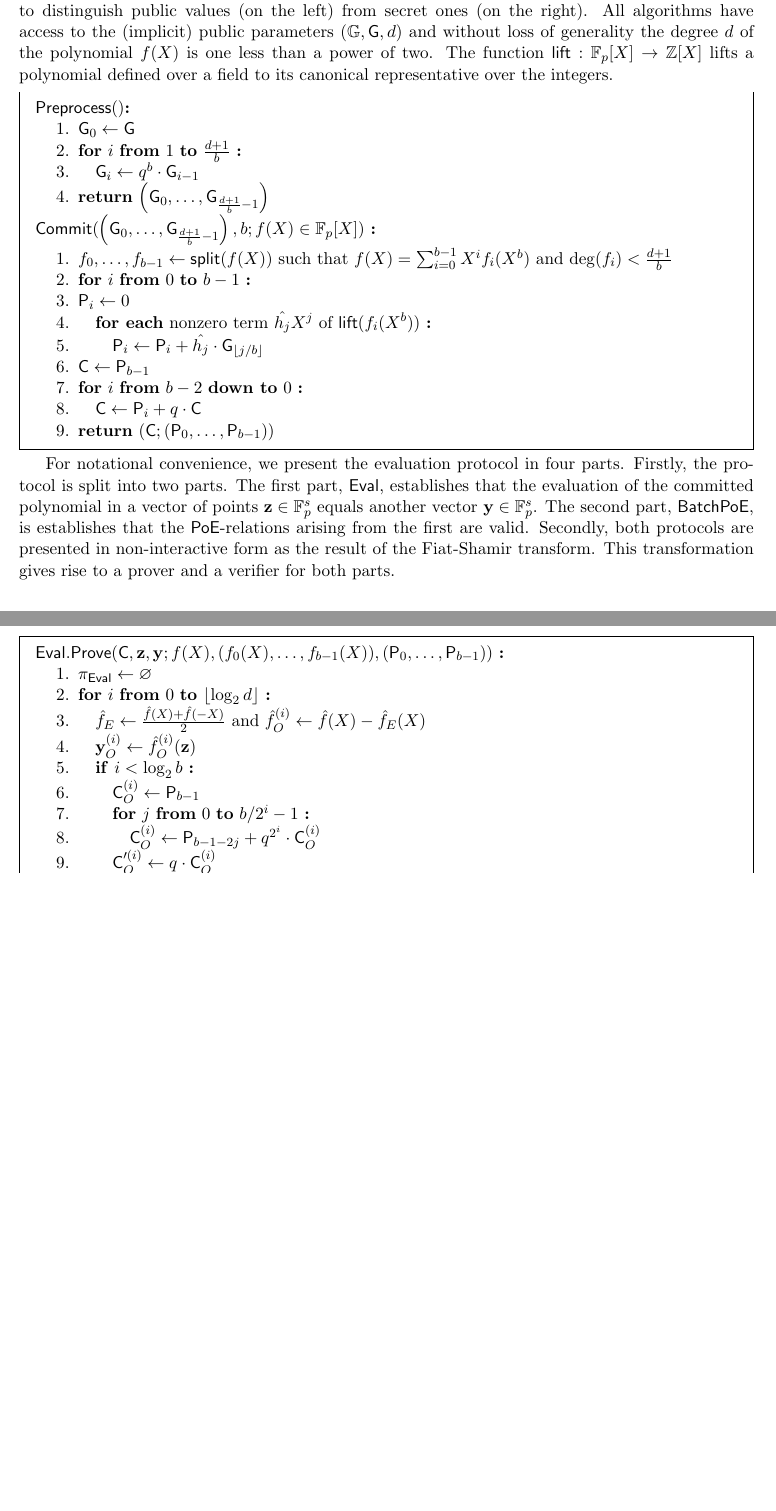
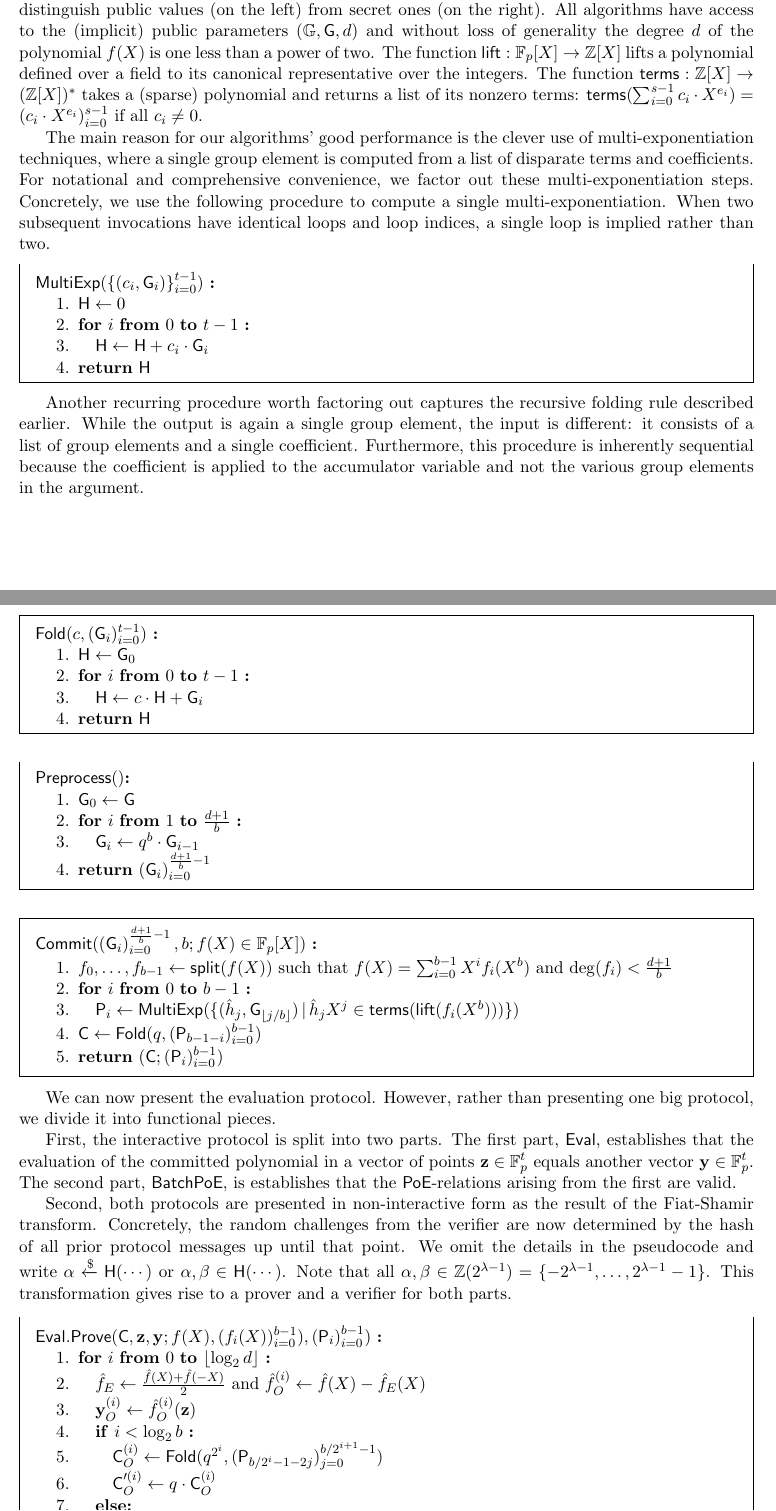
Before and after one commit to bbuenz/darker, a LaTeX document (darker/darker.tex): two parts of pages 3 and 4 of 13, joined at a grey line, cut so that both start at the same text, the shorter picture padded with empty space. Compiled offline with pdfLaTeX.

Commit message:
cleaned up pseudocode by factoring out multi-exp and folding procedures

```diff
--- a/darker/darker.tex
+++ b/darker/darker.tex
@@ -37,6 +37,8 @@
 
 \fi
 
+\newcommand{\dollar}{\$}
+\newcommand{\random}{\xleftarrow{\dollar}}
 
 \title{Darker}
 
@@ -125,7 +127,30 @@ Since $b$ is a power of two, the exact same strategy can be used in the evaluati
 
 \section{Protocols}
 
-The protocols and algorithms are presented below. We use additive notation for the groups and denote the identity element by 0. In argument lists and return values, we use the semicolon to distinguish public values (on the left) from secret ones (on the right). All algorithms have access to the (implicit) public parameters $(\mathbb{G}, \mathsf{G}, d)$ and without loss of generality the degree $d$ of the polynomial $f(X)$ is one less than a power of two. The function $\mathsf{lift} : \mathbb{F}_p[X] \rightarrow \mathbb{Z}[X]$ lifts a polynomial defined over a field to its canonical representative over the integers.
+The protocols and algorithms are presented below. We use additive notation for the groups and denote the identity element by 0. In argument lists and return values, we use the semicolon to distinguish public values (on the left) from secret ones (on the right). All algorithms have access to the (implicit) public parameters $(\mathbb{G}, \mathsf{G}, d)$ and without loss of generality the degree $d$ of the polynomial $f(X)$ is one less than a power of two. The function $\mathsf{lift} : \mathbb{F}_p[X] \rightarrow \mathbb{Z}[X]$ lifts a polynomial defined over a field to its canonical representative over the integers. The function $\mathsf{terms} : \mathbb{Z}[X] \rightarrow (\mathbb{Z}[X])^*$ takes a (sparse) polynomial and returns a list of its nonzero terms: $\mathsf{terms}(\sum_{i=0}^{s-1} c_i \cdot X^{e_i}) = (c_i \cdot X^{e_i})_{i=0}^{s-1}$ if all $c_i \neq 0$.
+
+The main reason for our algorithms' good performance is the clever use of multi-exponentiation techniques, where a single group element is computed from a list of disparate terms and coefficients.
+For notational and comprehensive convenience, we factor out these multi-exponentiation steps. Concretely, we use the following procedure to compute a single multi-exponentiation. When two subsequent invocations have identical loops and loop indices, a single loop is implied rather than two.
+\begin{mdframed}
+$\mathsf{MultiExp}(\{(c_i, \mathsf{G}_i)\}_{i=0}^{t-1})$ \textbf{:}
+\begin{enumerate}[nolistsep]
+\item $\mathsf{H} \gets 0$
+\item \textbf{for} $i$ \textbf{from} $0$ \textbf{to} $t-1$ \textbf{:}
+\item \pcind $\mathsf{H} \gets \mathsf{H} + c_i \cdot \mathsf{G}_i$
+\item \textbf{return} $\mathsf{H}$
+\end{enumerate}
+\end{mdframed}
+
+Another recurring procedure worth factoring out captures the recursive folding rule described earlier. While the output is again a single group element, the input is different: it consists of a list of group elements and a single coefficient. Furthermore, this procedure is inherently sequential because the coefficient is applied to the accumulator variable and not the various group elements in the argument.
+\begin{mdframed}
+$\mathsf{Fold}(c, (\mathsf{G}_i)_{i=0}^{t-1})$ \textbf{:}
+\begin{enumerate}[nolistsep]
+\item $\mathsf{H} \gets \mathsf{G}_0$
+\item \textbf{for} $i$ \textbf{from} $0$ \textbf{to} $t-1$ \textbf{:}
+\item \pcind $\mathsf{H} \gets c \cdot \mathsf{H} + \mathsf{G}_i$
+\item \textbf{return} $\mathsf{H}$
+\end{enumerate}
+\end{mdframed}
 
 \begin{mdframed}
 $\mathsf{Preprocess}()$\textbf{:}
@@ -133,34 +158,44 @@ $\mathsf{Preprocess}()$\textbf{:}
 	\item $\mathsf{G}_0 \gets \mathsf{G}$
 	\item \textbf{for} $i$ \textbf{from} $1$ \textbf{to} $\frac{d+1}{b}$ \textbf{:}
 	\item \pcind $\mathsf{G}_i \gets q^{b} \cdot \mathsf{G}_{i-1}$
-	\item \textbf{return} $\left(\mathsf{G}_0, \ldots, \mathsf{G}_{\frac{d+1}{b} - 1}\right)$
+	\item \textbf{return} $\left(\mathsf{G}_i\right)_{i=0}^{\frac{d+1}{b} - 1}$
 \end{enumerate}
-$\mathsf{Commit}(\left(\mathsf{G}_0, \ldots, \mathsf{G}_{\frac{d+1}{b} - 1}\right), b; f(X) \in \mathbb{F}_p[X])$ \textbf{:}
+\end{mdframed}
+
+\begin{mdframed}
+$\mathsf{Commit}(\left(\mathsf{G}_i\right)_{i=0}^{\frac{d+1}{b} - 1}, b; f(X) \in \mathbb{F}_p[X])$ \textbf{:}
 \begin{enumerate}[nolistsep]
 	\item $f_0, \ldots, f_{b-1} \gets \mathsf{split}(f(X))$ such that $f(X) = \sum_{i=0}^{b-1} X^i f_i(X^b)$ and $\deg(f_i) < \frac{d+1}{b}$
 	\item \textbf{for} $i$ \textbf{from} $0$ \textbf{to} $b-1$ \textbf{:}
-	\item $\mathsf{P}_i \gets 0$
-	\item \pcind \textbf{for each} nonzero term $\hat{h_j} X^{j}$ of $\mathsf{lift}(f_i(X^b))$ \textbf{:}
-	\item \pcind \pcind $\mathsf{P}_i \gets \mathsf{P}_i + \hat{h_j} \cdot \mathsf{G}_{\lfloor j / b \rfloor}$ \label{line:commit-coefficient}
-	\item $\mathsf{C} \gets \mathsf{P}_{b-1}$
-	\item \textbf{for} $i$ \textbf{from} $b-2$ \textbf{down to} $0$ \textbf{:}
-	\item \pcind $\mathsf{C} \gets \mathsf{P}_{i} + q \cdot \mathsf{C}$ \label{line:commit-shift}
-	\item \textbf{return} $(\mathsf{C}; \left(\mathsf{P}_0, \ldots, \mathsf{P}_{b-1}\right))$
+	%\item \pcind $\mathsf{P}_i \gets 0$
+	%\item \pcind \textbf{for each} nonzero term $\hat{h_j} X^{j}$ of $\mathsf{lift}(f_i(X^b))$ \textbf{:}
+	%\item \pcind \pcind $\mathsf{P}_i \gets \mathsf{P}_i + \hat{h_j} \cdot \mathsf{G}_{\lfloor j / b \rfloor}$ \label{line:commit-coefficient}
+	\item \pcind $\mathsf{P}_i \gets \mathsf{MultiExp}(\{(\hat{h}_j, \mathsf{G}_{\lfloor j/b \rfloor}) \, | \, \hat{h}_jX^j \in \mathsf{terms}(\mathsf{lift}(f_i(X^b)))\})$ \label{line:commit-coefficient}
+	%\item $\mathsf{C} \gets \mathsf{P}_{b-1}$
+	%\item \textbf{for} $i$ \textbf{from} $b-2$ \textbf{down to} $0$ \textbf{:}
+	%\item \pcind $\mathsf{C} \gets \mathsf{P}_{i} + q \cdot \mathsf{C}$ \label{line:commit-shift}
+	\item $\mathsf{C} \gets \mathsf{Fold}(q, (\mathsf{P}_{b-1-i})_{i=0}^{b-1})$ \label{line:commit-shift}
+	\item \textbf{return} $(\mathsf{C}; \left(\mathsf{P}_i\right)_{i=0}^{b-1})$
 \end{enumerate}
 \end{mdframed}
 
-For notational convenience, we present the evaluation protocol in four parts. Firstly, the protocol is split into two parts. The first part, $\mathsf{Eval}$, establishes that the evaluation of the committed polynomial in a vector of points $\mathbf{z} \in \mathbb{F}_p^s$ equals another vector $\mathbf{y} \in \mathbb{F}_p^s$. The second part, $\mathsf{BatchPoE}$, is establishes that the $\mathsf{PoE}$-relations arising from the first are valid. Secondly, both protocols are presented in non-interactive form as the result of the Fiat-Shamir transform. This transformation gives rise to a prover and a verifier for both parts.
+We can now present the evaluation protocol. However, rather than presenting one big protocol, we divide it into functional pieces.
+
+First, the interactive protocol is split into two parts. The first part, $\mathsf{Eval}$, establishes that the evaluation of the committed polynomial in a vector of points $\mathbf{z} \in \mathbb{F}_p^t$ equals another vector $\mathbf{y} \in \mathbb{F}_p^t$. The second part, $\mathsf{BatchPoE}$, is establishes that the $\mathsf{PoE}$-relations arising from the first are valid.
+
+Second, both protocols are presented in non-interactive form as the result of the Fiat-Shamir transform. Concretely, the random challenges from the verifier are now determined by the hash of all prior protocol messages up until that point. We omit the details in the pseudocode and write $\alpha \random \mathsf{H}(\cdots)$ or $\alpha, \beta \in \mathsf{H}(\cdots)$. Note that all $\alpha, \beta \in \mathbb{Z}(2^{\lambda-1}) = \{-2^{\lambda-1}, \ldots, 2^{\lambda-1}-1\}$. This transformation gives rise to a prover and a verifier for both parts.
 
 \begin{mdframed}
-$\mathsf{Eval.Prove}(\mathsf{C}, \mathbf{z}, \mathbf{y}; f(X), (f_0(X), \ldots, f_{b-1}(X)), \left(\mathsf{P}_0, \ldots, \mathsf{P}_{b-1}\right))$ \textbf{:}
+$\mathsf{Eval.Prove}(\mathsf{C}, \mathbf{z}, \mathbf{y}; f(X), (f_i(X))_{i=0}^{b-1}), \left(\mathsf{P}_i\right)_{i=0}^{b-1})$ \textbf{:}
 \begin{enumerate}[nolistsep]
-	\item $\pi_{\mathsf{Eval}} \gets \varnothing$
+	%\item $\pi_{\mathsf{Eval}} \gets \varnothing$
 	\item \textbf{for} $i$ \textbf{from} $0$ \textbf{to} $\lfloor\log_2 d \rfloor$ \textbf{:}
 	\item \pcind $\hat{f}_E \gets \frac{\hat{f}(X) + \hat{f}(-X)}{2}$ and $\hat{f}_O^{(i)} \gets \hat{f}(X) - \hat{f}_E(X)$
 	\item \pcind $\mathbf{y}_O^{(i)} \gets \hat{f}_O^{(i)}(\mathbf{z})$
 	\item \pcind \textbf{if} $i < \log_2 b$ \textbf{:}
-	\item \pcind \pcind $\mathsf{C}_O^{(i)} \gets \mathsf{P}_{b-1}$
-	\item \pcind \pcind \textbf{for} $j$ \textbf{from} $0$ \textbf{to} $b/2^i-1$ \textbf{:}
-	\item \pcind \pcind \pcind $\mathsf{C}_O^{(i)} \gets \mathsf{P}_{b-1-2j} + q^{2^i} \cdot \mathsf{C}_O^{(i)}$ \label{line:evalprove-firsthalf-bigstep}
+	%\item \pcind \pcind $\mathsf{C}_O^{(i)} \gets \mathsf{P}_{b-1}$
+	%\item \pcind \pcind \textbf{for} $j$ \textbf{from} $0$ \textbf{to} $b/2^i-1$ \textbf{:}
+	%\item \pcind \pcind \pcind $\mathsf{C}_O^{(i)} \gets \mathsf{P}_{b-1-2j} + q^{2^i} \cdot \mathsf{C}_O^{(i)}$ \label{line:evalprove-firsthalf-bigstep}
+	\item \pcind \pcind $\mathsf{C}_O^{(i)} \gets \mathsf{Fold}(q^{2^{i}}, (\mathsf{P}_{b/2^i-1-2j})_{j=0}^{b/2^{i+1}-1})$ \label{line:evalprove-firsthalf-bigstep}
 	\item \pcind \pcind $\mathsf{C}_O^{\prime(i)} \gets q \cdot \mathsf{C}_O^{(i)}$ \label{line:evalprove-firsthalf-shift}
 	\item \pcind \textbf{else:}
@@ -172,0 +206 @@ $\mathsf{Eval.Prove}(\mathsf{C}, \mathbf{z}, \mathbf{y}; f(X), (f_0(X), \ldots,
+	\item \pcind \pcind $\mathsf{C}_O^{(i)} \gets \mathsf{MultiExp}(\{(\hat{h}_j, \mathsf{G}_{\lfloor j/b \rfloor}) \, | \, \hat{h}_j \cdot X^j \in \mathsf{terms}(\hat{f}_O^{(i)}(X^{2^i}))\})$ \label{line:evalprove-secondhalf-regular}
```
Also changed, not shown: darker/darker.tex (49 more changed lines).
